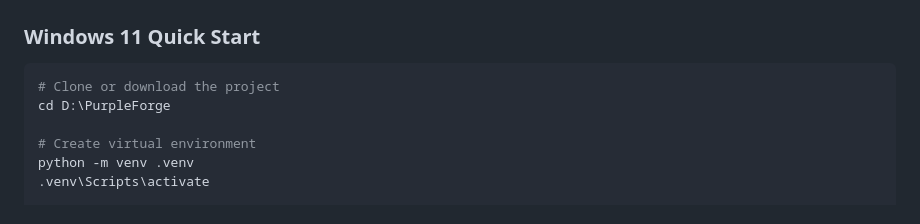
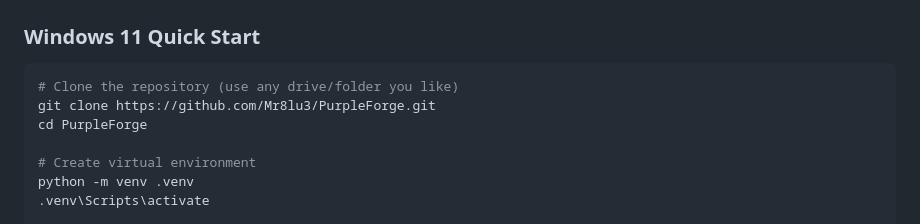
Before and after one commit to Mr8lu3/PurpleForge, a Markdown page: README.md, the part around one of its changes. Rendered like a GitHub page.

````diff
--- a/README.md
+++ b/README.md
@@ -37,8 +37,9 @@ PurpleForge is built with safety as the primary concern:
 ### Windows 11 Quick Start
 
 ```powershell
-# Clone or download the project
-cd D:\PurpleForge
+# Clone the repository (use any drive/folder you like)
+git clone https://github.com/Mr8lu3/PurpleForge.git
+cd PurpleForge
 
 # Create virtual environment
 python -m venv .venv
````
Also changed, not shown: other parts of README.md (+2 -2 lines).
